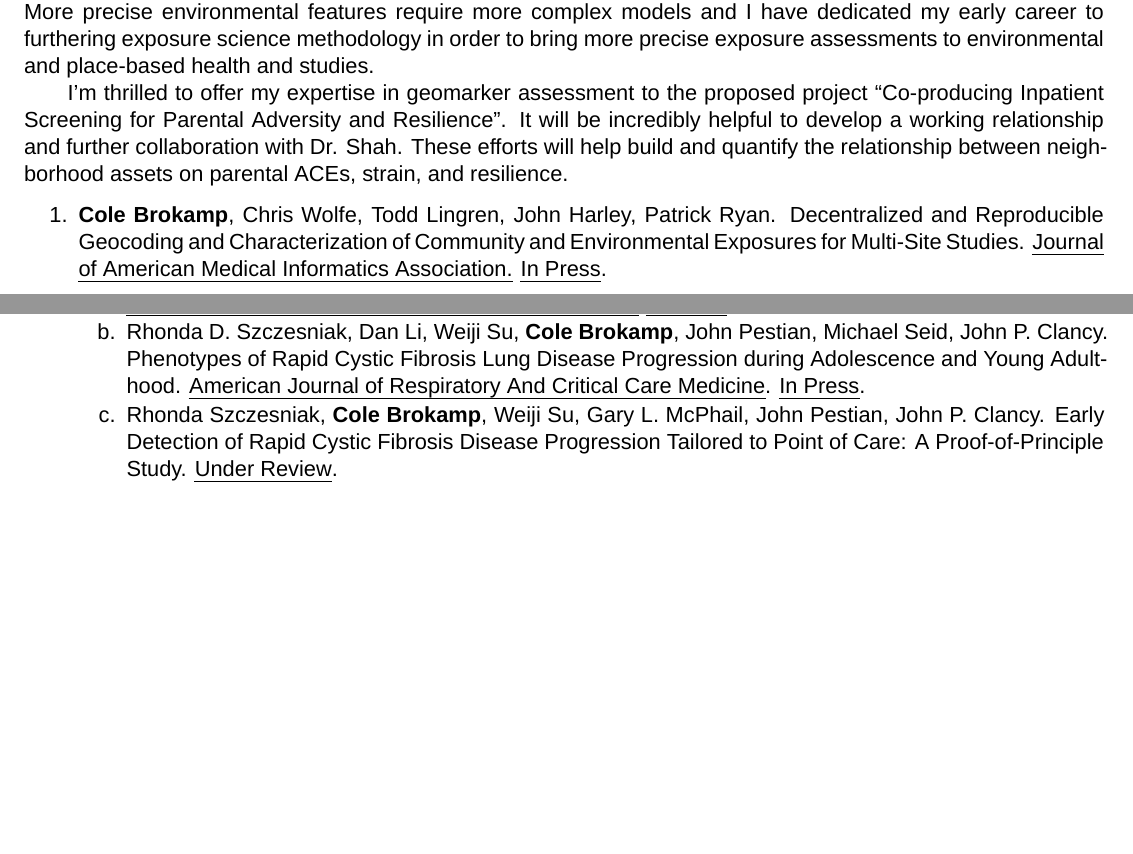
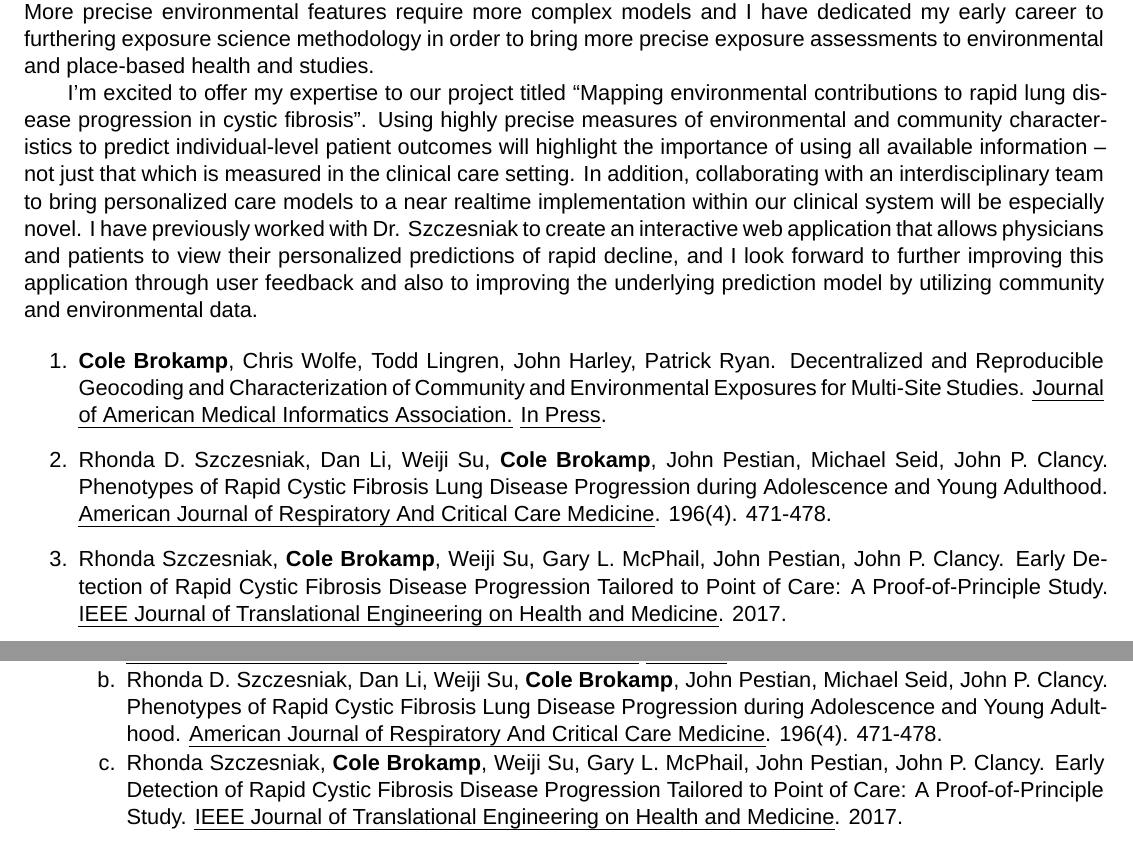
Before and after one commit to cole-brokamp/biosketch, a LaTeX document (cole-brokamp-nihbiosketch.tex): two parts of pages 1 and 2 of 5 before the commit and two parts of pages 1 and 3 of 5 after it, joined at a grey line, cut so that both start at the same text, the shorter picture padded with empty space. Compiled offline with XeLaTeX; a missing font is replaced by an installed copy or a similar font.

Commit message:
rhonda r01 resub

```diff
--- a/cole-brokamp-nihbiosketch.tex
+++ b/cole-brokamp-nihbiosketch.tex
@@ -21,14 +21,20 @@ Cincinnati Children's Hospital Medical Center  & Postdoctoral Research Fellow  &
 
 \begin{statement}
 
-As a biostatistician, I have specialized myself in the areas of machine learning and its application to large environmental and clinical datasets.  Recent democratization of “big spatial data” and advances in geoinformatics have allowed unprecedented access to environmental and socioeconomic characteristics that can be used to estimate spatiotemporal community characteristics and pollutant exposures with great precision and accuracy. More precise environmental features require more complex models and I have dedicated my early career to furthering exposure science methodology in order to bring more precise exposure assessments to environmental and place-based health and  studies.
+As a biostatistician, I have specialized myself in the areas of machine learning and its application to large environmental and clinical datasets.  Recent democratization of “big spatial data” and advances in geoinformatics have allowed unprecedented access to environmental and socioeconomic characteristics that can be used to estimate spatiotemporal community characteristics and pollutant exposures with great precision and accuracy. More precise environmental features require more complex models and I have dedicated my early career to furthering exposure science methodology in order to bring more precise exposure assessments to environmental and place-based health and studies.
 
-I’m thrilled to offer my expertise in geomarker assessment to the proposed project “Co-producing Inpatient Screening for Parental Adversity and Resilience”. It will be incredibly helpful to develop a working relationship and further collaboration with Dr. Shah. These efforts will help build and quantify the relationship between neighborhood assets on parental ACEs, strain, and resilience.
-
+I'm excited to offer my expertise to our project titled ``Mapping environmental contributions to rapid lung disease progression in cystic fibrosis''. Using highly precise measures of environmental and community characteristics to predict individual-level patient outcomes will highlight the importance of using all available information -- not just that which is measured in the clinical care setting.  In addition, collaborating with an interdisciplinary team to bring personalized care models to a near realtime implementation within our clinical system will be especially novel. I have previously worked with Dr. Szczesniak to create an interactive web application that allows physicians and patients to view their personalized predictions of rapid decline, and I look forward to further improving this application through user feedback and also to improving the underlying prediction model by utilizing community and environmental data.
 
 \begin{enumerate}
 
 	\item \textbf{Cole Brokamp}, Chris Wolfe, Todd Lingren, John Harley, Patrick Ryan. Decentralized and Reproducible Geocoding and Characterization of Community and Environmental Exposures for Multi-Site Studies. \emph{Journal of American Medical Informatics Association.} \emph{In Press}.
+
+	\item Rhonda D. Szczesniak, Dan Li, Weiji Su, \textbf{Cole Brokamp}, John Pestian, Michael Seid, John P. Clancy. Phenotypes of Rapid Cystic Fibrosis Lung Disease Progression during Adolescence and Young Adulthood. \emph{American Journal of Respiratory And Critical Care Medicine}. 196(4). 471-478.
+
+	\item Rhonda Szczesniak, \textbf{Cole Brokamp}, Weiji Su, Gary L. McPhail,
+	John Pestian, John P. Clancy. Early Detection of Rapid Cystic Fibrosis
+	Disease Progression Tailored to Point of Care: A Proof-of-Principle
+	Study. \emph{IEEE Journal of Translational Engineering on Health and Medicine}. 2017.
 
 \end{enumerate}
 
@@ -95,9 +101,12 @@ I’m thrilled to offer my expertise in geomarker assessment to the proposed pro
 
 	\item \textbf{Cole Brokamp}, Chris Wolfe, Todd Lingren, John Harley, Patrick Ryan. Decentralized and Reproducible Geocoding and Characterization of Community and Environmental Exposures for Multi-Site Studies. \emph{Journal of American Medical Informatics Association.} \emph{In Press}.
 
-	\item Rhonda D. Szczesniak, Dan Li, Weiji Su, \textbf{Cole Brokamp}, John Pestian, Michael Seid, John P. Clancy. Phenotypes of Rapid Cystic Fibrosis Lung Disease Progression during Adolescence and Young Adulthood. \emph{American Journal of Respiratory And Critical Care Medicine}. \emph{In Press}.
+	\item Rhonda D. Szczesniak, Dan Li, Weiji Su, \textbf{Cole Brokamp}, John Pestian, Michael Seid, John P. Clancy. Phenotypes of Rapid Cystic Fibrosis Lung Disease Progression during Adolescence and Young Adulthood. \emph{American Journal of Respiratory And Critical Care Medicine}. 196(4). 471-478.
 
-	\item Rhonda Szczesniak, \textbf{Cole Brokamp}, Weiji Su, Gary L. McPhail, John Pestian, John P. Clancy. Early Detection of Rapid Cystic Fibrosis Disease Progression Tailored to Point of Care: A Proof-of-Principle Study. \emph{Under Review}.
+	\item Rhonda Szczesniak, \textbf{Cole Brokamp}, Weiji Su, Gary L. McPhail,
+	John Pestian, John P. Clancy. Early Detection of Rapid Cystic Fibrosis
+	Disease Progression Tailored to Point of Care: A Proof-of-Principle
+	Study. \emph{IEEE Journal of Translational Engineering on Health and Medicine}. 2017.
 
 \end{enumerate}
 
```
Also changed, not shown: cole-brokamp-nihbiosketch.pdf.
